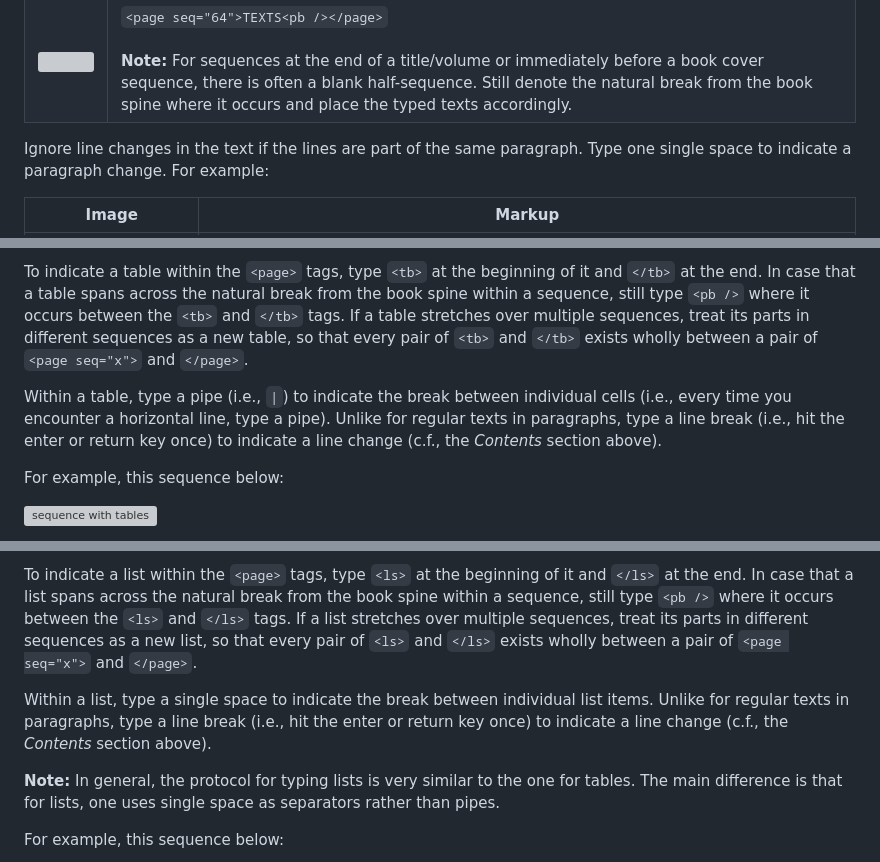
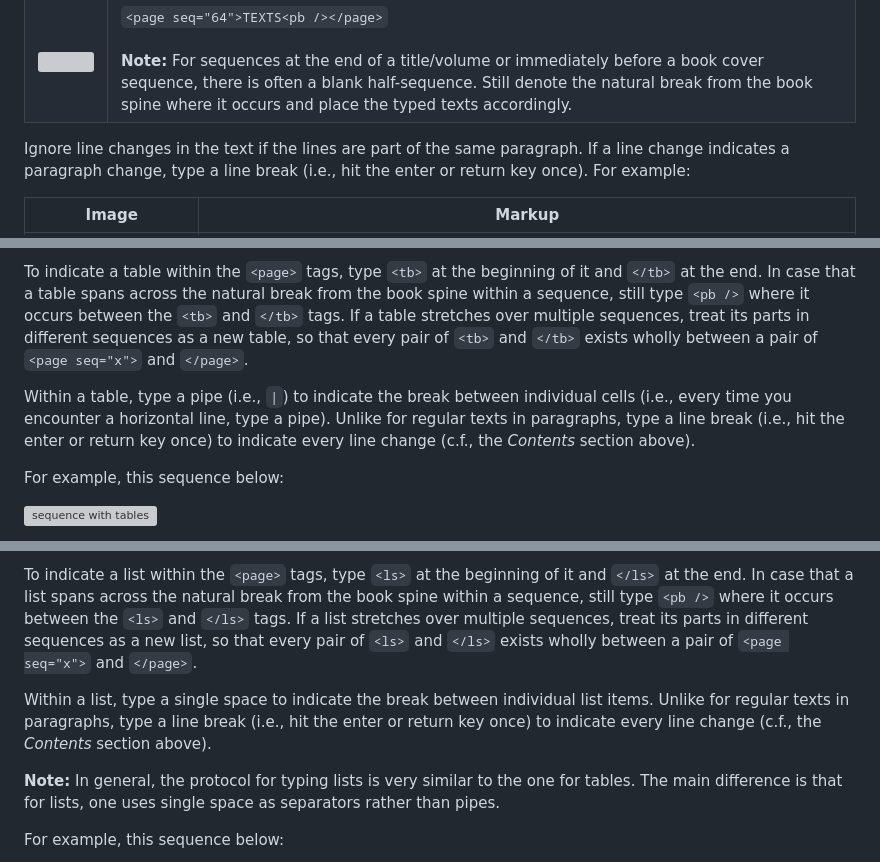
Before and after one commit to SeanyWang/despecs, a Markdown page: LGspecs.md, 3 parts joined by grey strips. GitHub-like rendering; grey boxes are pictures that could not be loaded.

```diff
--- a/LGspecs.md
+++ b/LGspecs.md
@@ -66,7 +66,7 @@ Image | Markup
 <img src="lgimg/seq3.jpeg"> | `<page seq="3">TEXTS<pb />TEXTS</page>`
 <img src="lgimg/seq4.jpeg"> | `<page seq="64">TEXTS<pb /></page>`<br /><br />**Note:** For sequences at the end of a title/volume or immediately before a book cover sequence, there is often a blank half-sequence. Still denote the natural break from the book spine where it occurs and place the typed texts accordingly.
 
-Ignore line changes in the text if the lines are part of the same paragraph. Type one single space to indicate a paragraph change. For example:
+Ignore line changes in the text if the lines are part of the same paragraph. If a line change indicates a paragraph change, type a line break (i.e., hit the enter or return key once). For example:
 
 Image | Markup
 ----- | ------
@@ -92,7 +92,7 @@ Tables are defined by the presence of horizontal lines that divide up the sequen
 
 To indicate a table within the `<page>` tags, type `<tb>` at the beginning of it and `</tb>` at the end. In case that a table spans across the natural break from the book spine within a sequence, still type `<pb />` where it occurs between the `<tb>` and `</tb>` tags. If a table stretches over multiple sequences, treat its parts in different sequences as a new table, so that every pair of `<tb>` and `</tb>` exists wholly between a pair of `<page seq="x">` and `</page>`.
 
-Within a table, type a pipe (i.e., `|`) to indicate the break between individual cells (i.e., every time you encounter a horizontal line, type a pipe). Unlike for regular texts in paragraphs, type a line break (i.e., hit the enter or return key once) to indicate a line change (c.f., the *Contents* section above).
+Within a table, type a pipe (i.e., `|`) to indicate the break between individual cells (i.e., every time you encounter a horizontal line, type a pipe). Unlike for regular texts in paragraphs, type a line break (i.e., hit the enter or return key once) to indicate every line change (c.f., the *Contents* section above).
 
 For example, this sequence below:
 
@@ -163,7 +163,7 @@ Many lists look similar to tables in that they have multiple obvious breaks with
 
 To indicate a list within the `<page>` tags, type `<ls>` at the beginning of it and `</ls>` at the end. In case that a list spans across the natural break from the book spine within a sequence, still type `<pb />` where it occurs between the `<ls>` and `</ls>` tags. If a list stretches over multiple sequences, treat its parts in different sequences as a new list, so that every pair of `<ls>` and `</ls>` exists wholly between a pair of `<page seq="x">` and `</page>`.
 
-Within a list, type a single space to indicate the break between individual list items. Unlike for regular texts in paragraphs, type a line break (i.e., hit the enter or return key once) to indicate a line change (c.f., the *Contents* section above).
+Within a list, type a single space to indicate the break between individual list items. Unlike for regular texts in paragraphs, type a line break (i.e., hit the enter or return key once) to indicate every line change (c.f., the *Contents* section above).
 
 **Note:** In general, the protocol for typing lists is very similar to the one for tables. The main difference is that for lists, one uses single space as separators rather than pipes.
 
```
Also changed, not shown: other parts of LGspecs.md (+35 -12 lines), lgimg/char1.jpg.
